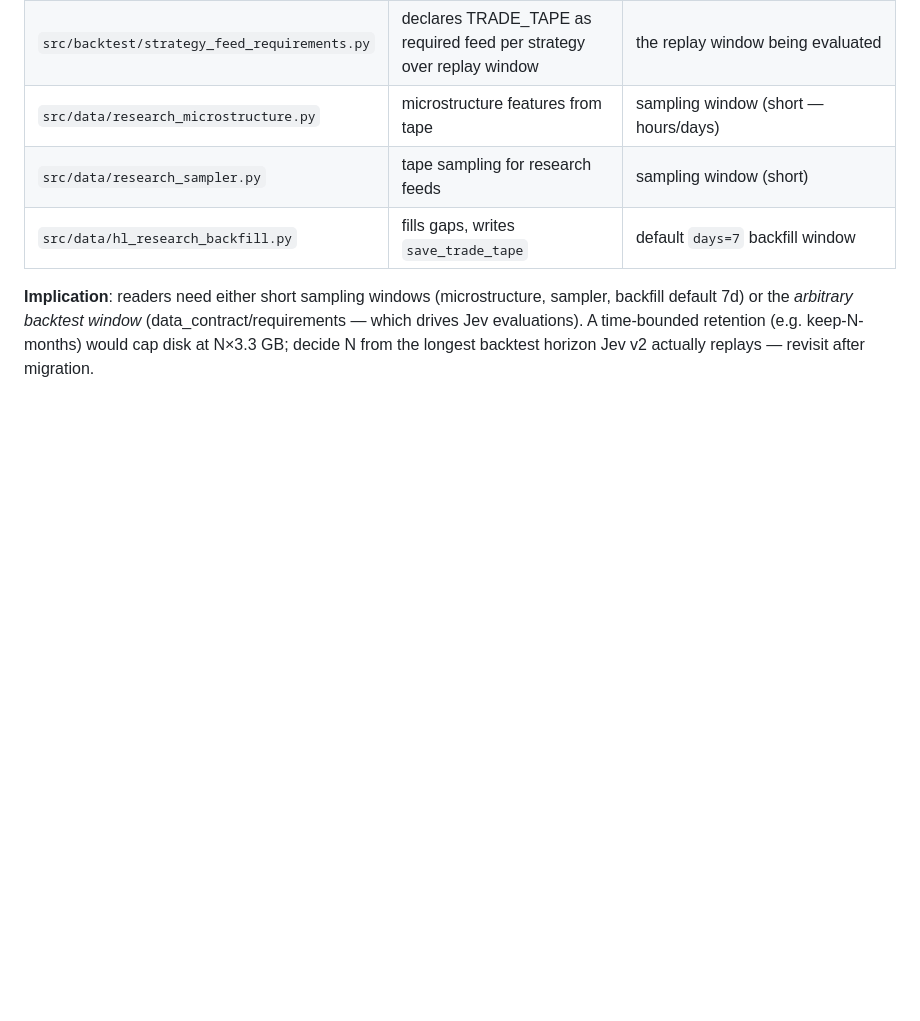
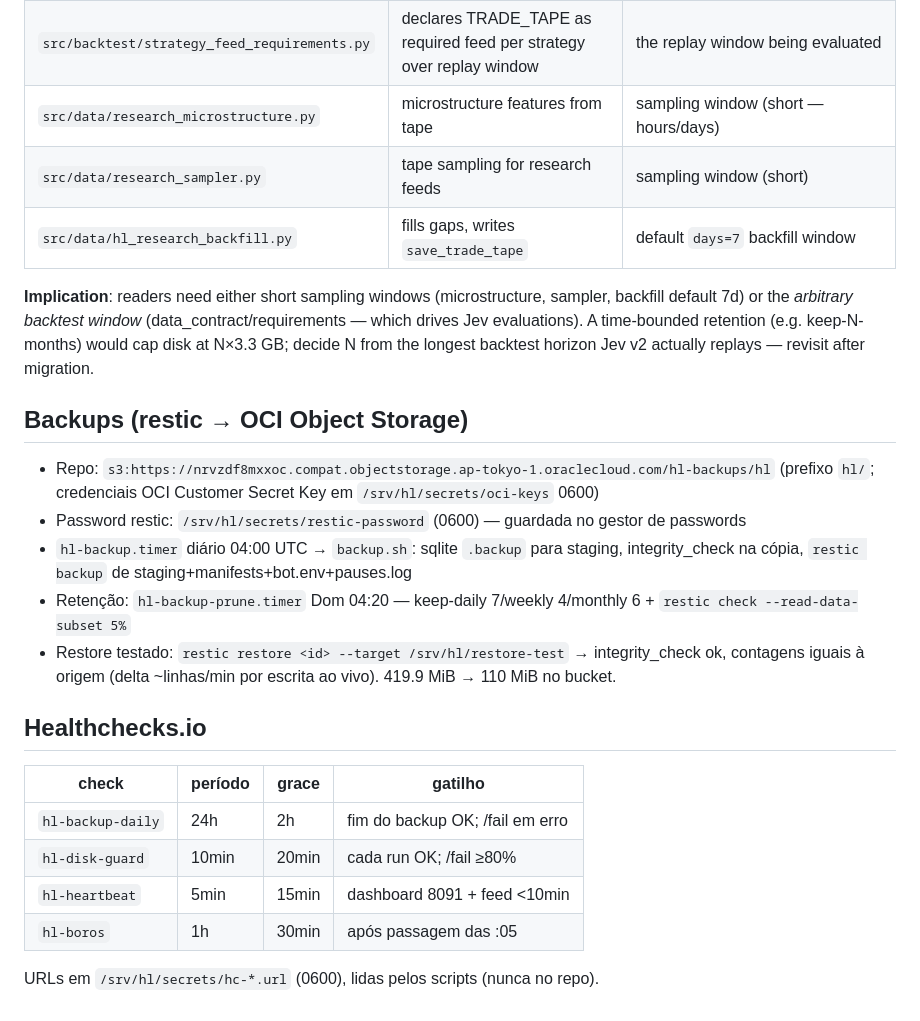
Before and after one commit to braindeadpt/Trading-bot-hyperliquid_V1, a Markdown page: docs/LINUX_DEPLOY.md, the part around the change. Rendered like a GitHub page; blank space fills up the shorter version.

Commit message:
docs: backup restic OCI + healthchecks list
Generated with [Devin](https://devin.ai)

Co-Authored-By: Devin <158243242+devin-ai-integration[bot]@users.noreply.github.com>

```diff
--- a/docs/LINUX_DEPLOY.md
+++ b/docs/LINUX_DEPLOY.md
@@ -163,3 +163,25 @@ sampler, backfill default 7d) or the *arbitrary backtest window*
 (data_contract/requirements — which drives Jev evaluations). A time-bounded
 retention (e.g. keep-N-months) would cap disk at N×3.3 GB; decide N from the
 longest backtest horizon Jev v2 actually replays — revisit after migration.
+
+## Backups (restic → OCI Object Storage)
+
+- Repo: `s3:https://nrvzdf8mxxoc.compat.objectstorage.ap-tokyo-1.oraclecloud.com/hl-backups/hl`
+  (prefixo `hl/`; credenciais OCI Customer Secret Key em `/srv/hl/secrets/oci-keys` 0600)
+- Password restic: `/srv/hl/secrets/restic-password` (0600) — guardada no gestor de passwords
+- `hl-backup.timer` diário 04:00 UTC → `backup.sh`: sqlite `.backup` para staging,
+  integrity_check na cópia, `restic backup` de staging+manifests+bot.env+pauses.log
+- Retenção: `hl-backup-prune.timer` Dom 04:20 — keep-daily 7/weekly 4/monthly 6 + `restic check --read-data-subset 5%`
+- Restore testado: `restic restore <id> --target /srv/hl/restore-test` → integrity_check ok,
+  contagens iguais à origem (delta ~linhas/min por escrita ao vivo). 419.9 MiB → 110 MiB no bucket.
+
+## Healthchecks.io
+
+| check | período | grace | gatilho |
+|---|---|---|---|
+| `hl-backup-daily` | 24h | 2h | fim do backup OK; /fail em erro |
+| `hl-disk-guard` | 10min | 20min | cada run OK; /fail ≥80% |
+| `hl-heartbeat` | 5min | 15min | dashboard 8091 + feed <10min |
+| `hl-boros` | 1h | 30min | após passagem das :05 |
+
+URLs em `/srv/hl/secrets/hc-*.url` (0600), lidas pelos scripts (nunca no repo).
```
